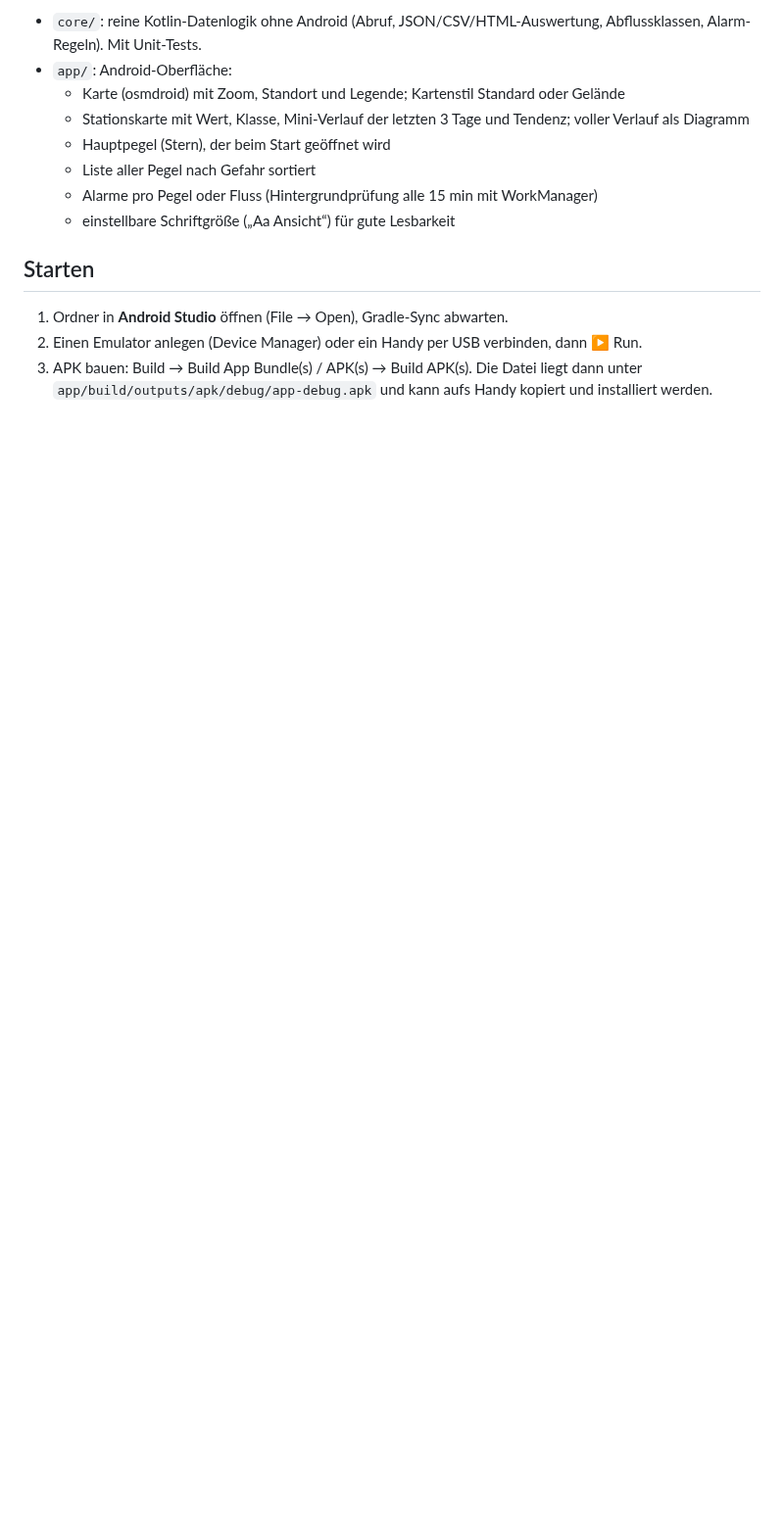
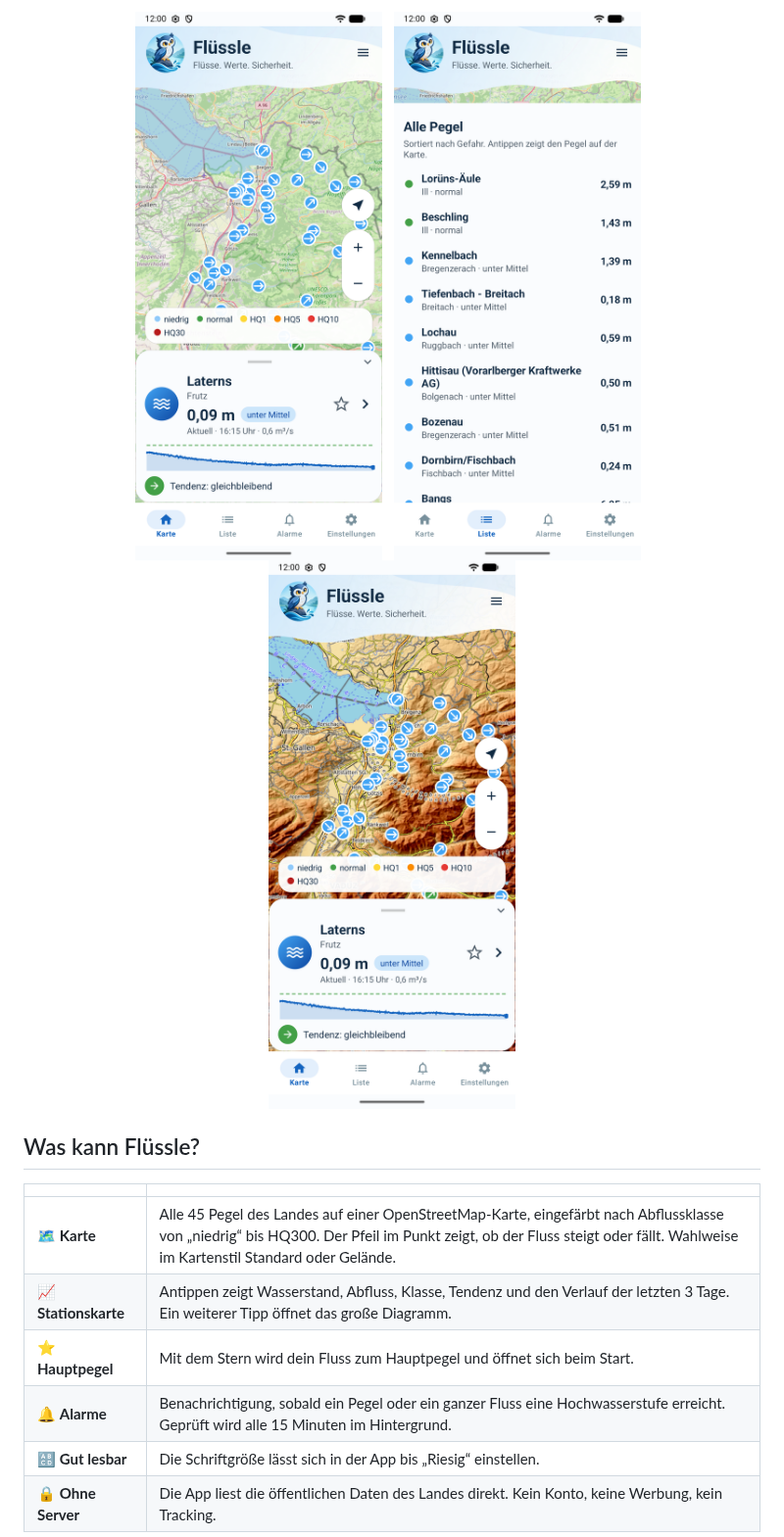
Before and after one commit to die-Anna/Fl-ssle, a Markdown page: README.md, the part around one of its changes. Shown at 98% size. Rendered like a GitHub page; pictures changed too: docs/screenshots/karte-gelaende.png (added), docs/screenshots/karte.png (added), docs/screenshots/liste.png (added); blank space fills up the shorter version.

```diff
--- a/README.md
+++ b/README.md
@@ -10,17 +18,20 @@ liest die öffentlichen Seiten von [vowis.vorarlberg.at](https://vowis.vorarlber
 
-- `core/`: reine Kotlin-Datenlogik ohne Android (Abruf, JSON/CSV/HTML-Auswertung, Abflussklassen, Alarm-Regeln). Mit Unit-Tests.
-- `app/`: Android-Oberfläche:
-  - Karte (osmdroid) mit Zoom, Standort und Legende; Kartenstil Standard oder Gelände
-  - Stationskarte mit Wert, Klasse, Mini-Verlauf der letzten 3 Tage und Tendenz; voller Verlauf als Diagramm
-  - Hauptpegel (Stern), der beim Start geöffnet wird
-  - Liste aller Pegel nach Gefahr sortiert
-  - Alarme pro Pegel oder Fluss (Hintergrundprüfung alle 15 min mit WorkManager)
-  - einstellbare Schriftgröße („Aa Ansicht“) für gute Lesbarkeit
+<p align="center">
+  <img src="docs/screenshots/karte.png" width="260" alt="Karte mit Pegeln und Stationskarte">
+  &nbsp;
+  <img src="docs/screenshots/liste.png" width="260" alt="Liste aller Pegel">
+  &nbsp;
+  <img src="docs/screenshots/karte-gelaende.png" width="260" alt="Karte im Stil Gelände">
+</p>
 
-## Starten
+## Was kann Flüssle?
 
-1. Ordner in **Android Studio** öffnen (File → Open), Gradle-Sync abwarten.
-2. Einen Emulator anlegen (Device Manager) oder ein Handy per USB verbinden, dann ▶ Run.
-3. APK bauen: Build → Build App Bundle(s) / APK(s) → Build APK(s). Die Datei liegt dann unter
-   `app/build/outputs/apk/debug/app-debug.apk` und kann aufs Handy kopiert und installiert werden.
+| | |
+|---|---|
+| 🗺️ **Karte** | Alle 45 Pegel des Landes auf einer OpenStreetMap-Karte, eingefärbt nach Abflussklasse von „niedrig“ bis HQ300. Der Pfeil im Punkt zeigt, ob der Fluss steigt oder fällt. Wahlweise im Kartenstil Standard oder Gelände. |
+| 📈 **Stationskarte** | Antippen zeigt Wasserstand, Abfluss, Klasse, Tendenz und den Verlauf der letzten 3 Tage. Ein weiterer Tipp öffnet das große Diagramm. |
+| ⭐ **Hauptpegel** | Mit dem Stern wird dein Fluss zum Hauptpegel und öffnet sich beim Start. |
+| 🔔 **Alarme** | Benachrichtigung, sobald ein Pegel oder ein ganzer Fluss eine Hochwasserstufe erreicht. Geprüft wird alle 15 Minuten im Hintergrund. |
+| 🔠 **Gut lesbar** | Die Schriftgröße lässt sich in der App bis „Riesig“ einstellen. |
+| 🔒 **Ohne Server** | Die App liest die öffentlichen Daten des Landes direkt. Kein Konto, keine Werbung, kein Tracking. |
 
```
Also changed, not shown: other parts of README.md (+59 -24 lines), docs/screenshots/alarme.png (added), docs/screenshots/einstellungen.png (added).
